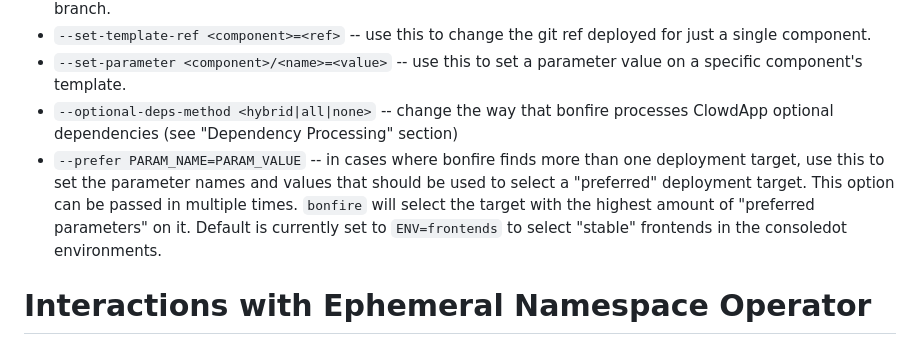
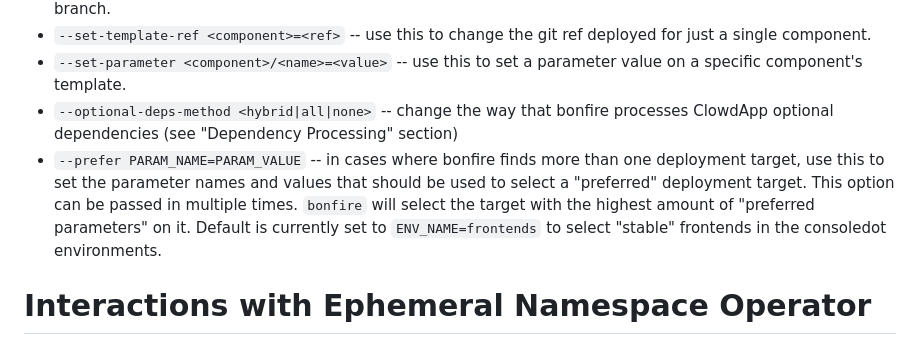
Before and after one commit to RedHatInsights/bonfire, a Markdown page: README.md, the part around the change. Drawn GitHub-style.

Commit message:
Fix env var name in README

```diff
--- a/README.md
+++ b/README.md
@@ -206,7 +206,7 @@ bonfire deploy advisor --set-image-tag quay.io/cloudservices/advisor-backend=my_
 * `--set-template-ref <component>=<ref>` -- use this to change the git ref deployed for just a single component.
 * `--set-parameter <component>/<name>=<value>` -- use this to set a parameter value on a specific component's template.
 * `--optional-deps-method <hybrid|all|none>` -- change the way that bonfire processes ClowdApp optional dependencies (see "Dependency Processing" section)
-* `--prefer PARAM_NAME=PARAM_VALUE` -- in cases where bonfire finds more than one deployment target, use this to set the parameter names and values that should be used to select a "preferred" deployment target. This option can be passed in multiple times. `bonfire` will select the target with the highest amount of "preferred parameters" on it. Default is currently set to `ENV=frontends` to select "stable" frontends in the consoledot environments.
+* `--prefer PARAM_NAME=PARAM_VALUE` -- in cases where bonfire finds more than one deployment target, use this to set the parameter names and values that should be used to select a "preferred" deployment target. This option can be passed in multiple times. `bonfire` will select the target with the highest amount of "preferred parameters" on it. Default is currently set to `ENV_NAME=frontends` to select "stable" frontends in the consoledot environments.
 
 
 # Interactions with Ephemeral Namespace Operator
```
